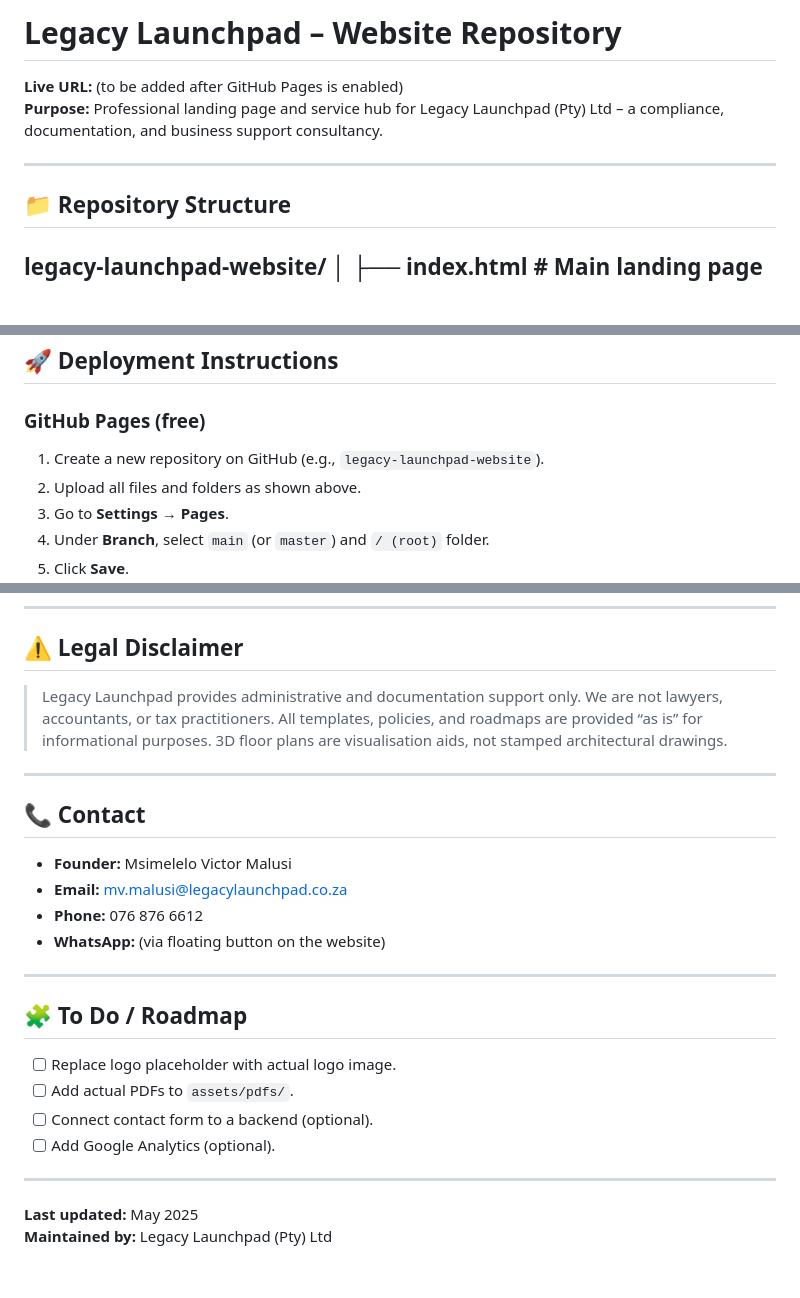
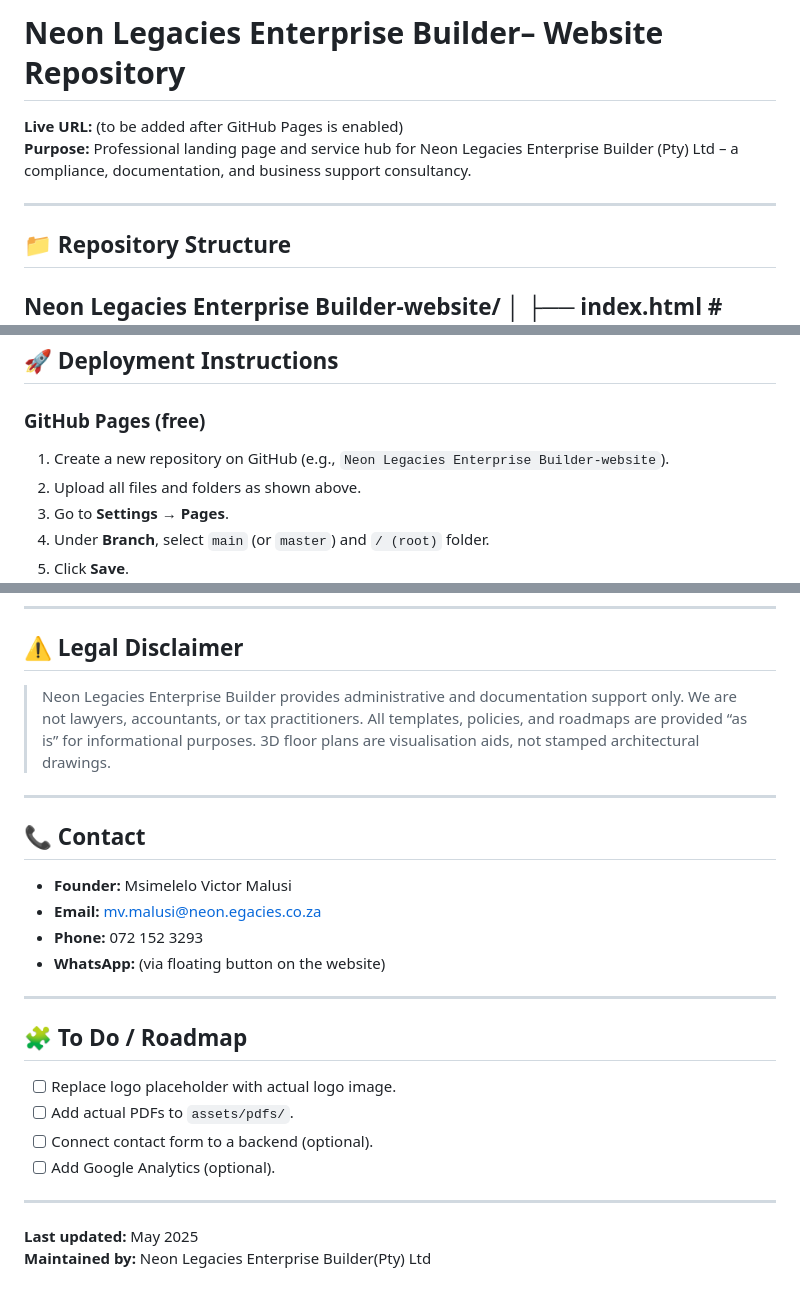
Before and after one commit to mvmalusii-hub/legacy-launchpad-website-, a Markdown page: README.md, 3 parts joined by grey strips. GitHub-like rendering; blank space fills up the shorter version.

Commit message:
Update README for Neon Legacies Enterprise Builder

```diff
--- a/README.md
+++ b/README.md
@@ -1,12 +1,12 @@
-# Legacy Launchpad – Website Repository
+# Neon Legacies Enterprise Builder– Website Repository
 
 **Live URL:** (to be added after GitHub Pages is enabled)
-**Purpose:** Professional landing page and service hub for Legacy Launchpad (Pty) Ltd – a compliance, documentation, and business support consultancy.
+**Purpose:** Professional landing page and service hub for Neon Legacies Enterprise Builder (Pty) Ltd – a compliance, documentation, and business support consultancy.
 
 ---
 
 ## 📁 Repository Structure
-legacy-launchpad-website/
+Neon Legacies Enterprise Builder-website/
 │
 ├── index.html # Main landing page
 ├── pricing.html # Pricing page (all services)
@@ -62,7 +62,7 @@ legacy-launchpad-website/
 
 ### GitHub Pages (free)
 
-1. Create a new repository on GitHub (e.g., `legacy-launchpad-website`).
+1. Create a new repository on GitHub (e.g., `Neon Legacies Enterprise Builder-website`).
 2. Upload all files and folders as shown above.
 3. Go to **Settings → Pages**.
 4. Under **Branch**, select `main` (or `master`) and `/ (root)` folder.
@@ -104,15 +104,15 @@ See `.gitignore` – excludes system files (`.DS_Store`), editor settings, temp
 
 ## ⚠️ Legal Disclaimer
 
-> Legacy Launchpad provides administrative and documentation support only. We are not lawyers, accountants, or tax practitioners. All templates, policies, and roadmaps are provided “as is” for informational purposes. 3D floor plans are visualisation aids, not stamped architectural drawings.
+> Neon Legacies Enterprise Builder provides administrative and documentation support only. We are not lawyers, accountants, or tax practitioners. All templates, policies, and roadmaps are provided “as is” for informational purposes. 3D floor plans are visualisation aids, not stamped architectural drawings.
 
 ---
 
 ## 📞 Contact
 
 - **Founder:** Msimelelo Victor Malusi
-- **Email:** mv.malusi@legacylaunchpad.co.za
-- **Phone:** 076 876 6612
+- **Email:** mv.malusi@neon.egacies.co.za
+- **Phone:** 072 152 3293
 - **WhatsApp:** (via floating button on the website)
 
 ---
@@ -127,4 +127,4 @@ See `.gitignore` – excludes system files (`.DS_Store`), editor settings, temp
 ---
 
 **Last updated:** May 2025
-**Maintained by:** Legacy Launchpad (Pty) Ltd
+**Maintained by:** Neon Legacies Enterprise Builder(Pty) Ltd
```
